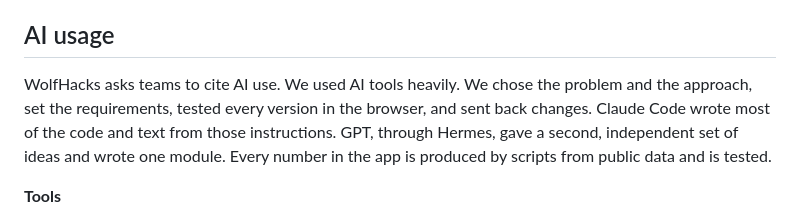
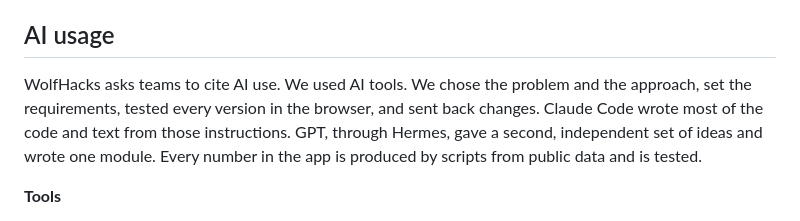
Before and after one commit to YaolaP4/Wolf-Hacks, a Markdown page: README.md, the part around the change. GitHub-like rendering.

Commit message:
Simplify AI usage description in README
Removed 'heavily' from the AI usage section to simplify the statement about AI tools used in the project.

```diff
--- a/README.md
+++ b/README.md
@@ -127,7 +127,7 @@ Raw data is fetched from public endpoints (see `notes/plan.md`). The NABI CSVs c
 
 ## AI usage
 
-WolfHacks asks teams to cite AI use. We used AI tools heavily. We chose the problem and the approach, set the requirements, tested every version in the browser, and sent back changes. Claude Code wrote most of the code and text from those instructions. GPT, through Hermes, gave a second, independent set of ideas and wrote one module. Every number in the app is produced by scripts from public data and is tested.
+WolfHacks asks teams to cite AI use. We used AI tools. We chose the problem and the approach, set the requirements, tested every version in the browser, and sent back changes. Claude Code wrote most of the code and text from those instructions. GPT, through Hermes, gave a second, independent set of ideas and wrote one module. Every number in the app is produced by scripts from public data and is tested.
 
 **Tools**
 - **Claude (Anthropic), through Claude Code:** ran the ideation workflow; wrote the data pipeline, optimizer, tests and web app; drafted this README and the DevPost text.
```
